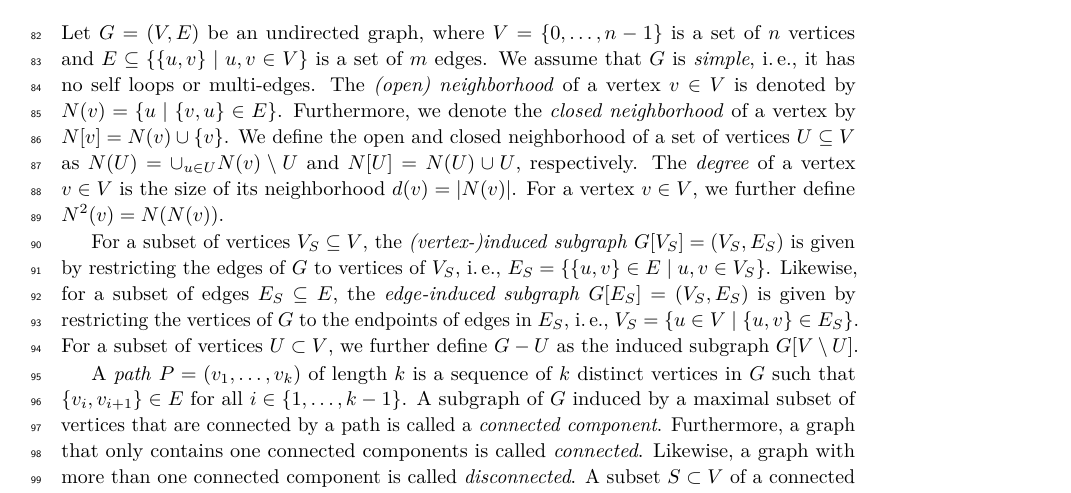
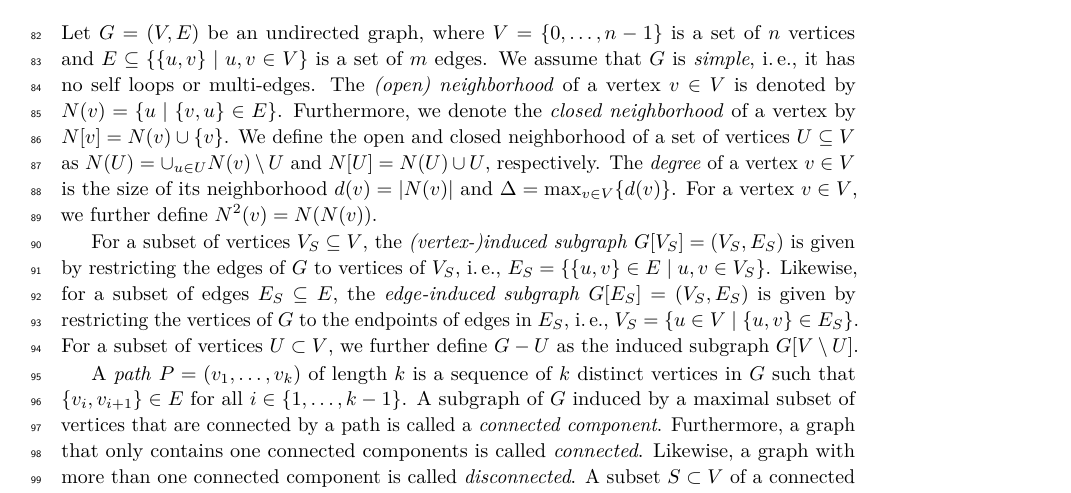
Before and after one commit to Hespian/CutBranching, a LaTeX paper (SEA_Paper/sea_branching.tex): part of page 3 of 22, cut so that both start at the same text. Compiled offline with pdfLaTeX.

Commit message:
Define Delta

```diff
--- a/SEA_Paper/sea_branching.tex
+++ b/SEA_Paper/sea_branching.tex
@@ -186,7 +186,9 @@ The \emph{(open) neighborhood} of a vertex $v \in V$ is denoted by $N(v) = \{u \
 Furthermore, we denote the \emph{closed neighborhood} of a vertex by $N[v]=N(v) \cup \{v\}$.
 We define the open and closed neighborhood of a set of vertices $U \subseteq V$
 as $N(U) = \cup_{u \in U} N(v) \setminus U$ and $N[U] = N(U) \cup U$, respectively.
-The \emph{degree} of a vertex $v \in V$ is the size of its neighborhood $d(v) = |N(v)|$.
+The \emph{degree} of a vertex $v \in V$ is the size of its neighborhood $d(v) =
+|N(v)|$ and $\Delta =
+\max_{v \in V} \{d(v)\}$.
 For a vertex $v \in V$, we further define $N^2(v) = N(N(v))$.
 
 For a subset of vertices $V_S \subseteq V$, the \emph{(vertex-)induced subgraph}
```
